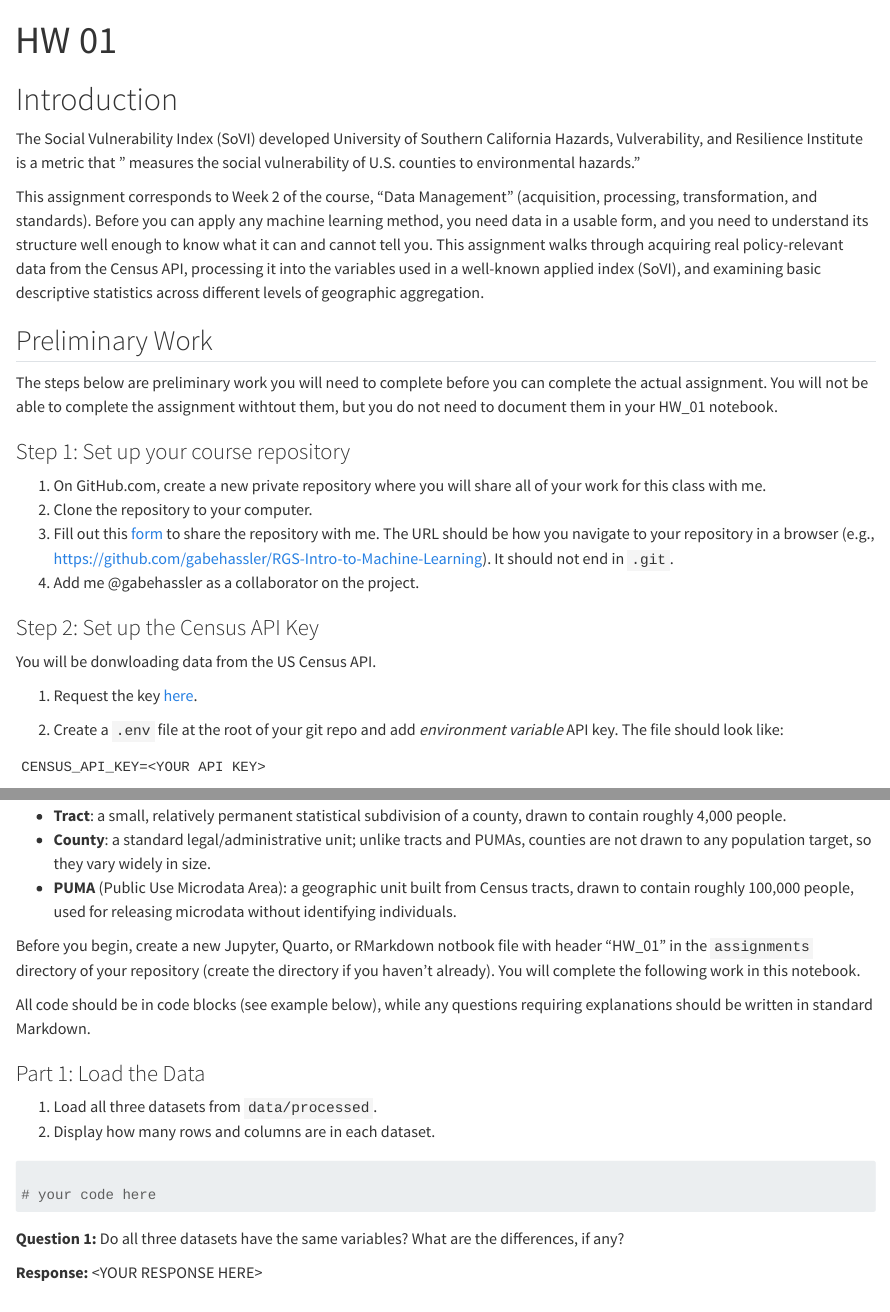
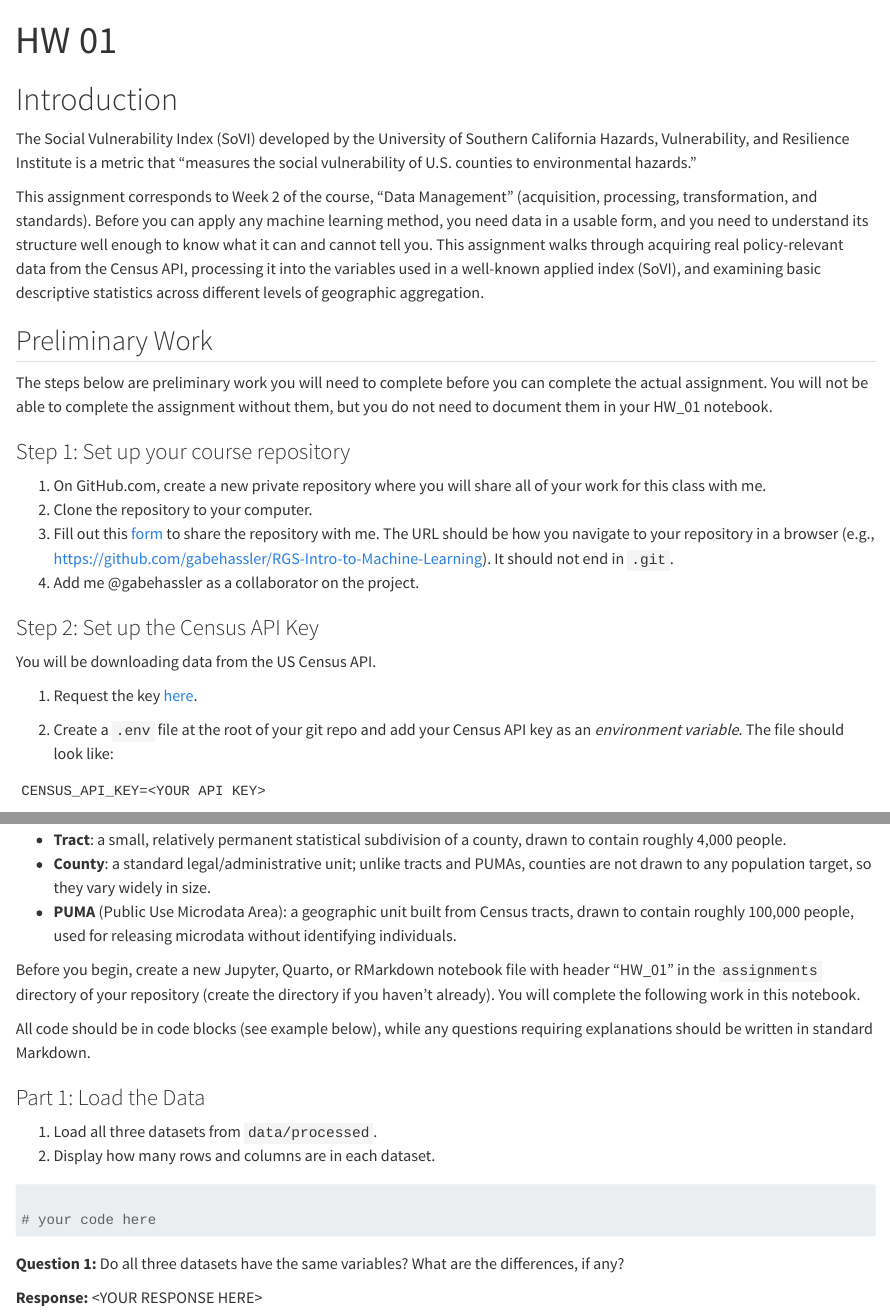
Before and after one commit to gabehassler/RGS-Intro-to-Machine-Learning, a Quarto document (assignments/HW_01.qmd): the page in a window 1100 px wide, from its top, and a second part further down, joined at a grey line. Rendered offline with R 4.5, knitr and Pandoc in place of Quarto, with nearby package versions.

Commit message:
typos etc.

````diff
--- a/assignments/HW_01.qmd
+++ b/assignments/HW_01.qmd
@@ -7,14 +7,14 @@ format:
 
 # Introduction
 
-The Social Vulnerability Index (SoVI) developed University of Southern California Hazards, Vulverability, and Resilience Institute is a metric that " measures the social vulnerability of U.S. counties to environmental hazards."
+The Social Vulnerability Index (SoVI) developed by the University of Southern California Hazards, Vulnerability, and Resilience Institute is a metric that "measures the social vulnerability of U.S. counties to environmental hazards."
 
 This assignment corresponds to Week 2 of the course, "Data Management" (acquisition, processing, transformation, and standards). Before you can apply any machine learning method, you need data in a usable form, and you need to understand its structure well enough to know what it can and cannot tell you. This assignment walks through acquiring real policy-relevant data from the Census API, processing it into the variables used in a well-known applied index (SoVI), and examining basic descriptive statistics across different levels of geographic aggregation.
 
 ## Preliminary Work
 
 The steps below are preliminary work you will need to complete before you can complete the actual assignment.
-You will not be able to complete the assignment withtout them, but you do not need to document them in your HW_01 notebook.
+You will not be able to complete the assignment without them, but you do not need to document them in your HW_01 notebook.
 
 ### Step 1: Set up your course repository
 
@@ -24,11 +24,11 @@ You will not be able to complete the assignment withtout them, but you do not ne
 4. Add me @gabehassler as a collaborator on the project.
 
 ### Step 2: Set up the Census API Key
-You will be donwloading data from the US Census API.
+You will be downloading data from the US Census API.
 
 1. Request the key [here](https://api.census.gov/data/key_signup.html).
 
-2. Create a `.env` file at the root of your git repo and add  *environment variable* API key. The file should look like:
+2. Create a `.env` file at the root of your git repo and add your Census API key as an *environment variable*. The file should look like:
 
 ```{shell}
 CENSUS_API_KEY=<YOUR API KEY>
@@ -62,7 +62,7 @@ These three levels are all Census geographies, but represent different things:
 - **PUMA** (Public Use Microdata Area): a geographic unit built from Census tracts, drawn to contain roughly 100,000 people, used for releasing microdata without identifying individuals.
 
 
-Before you begin, create a new Jupyter, Quarto, or RMarkdown notbook file with header "HW_01" in the `assignments` directory of your repository (create the directory if you haven't already).
+Before you begin, create a new Jupyter, Quarto, or RMarkdown notebook file with header "HW_01" in the `assignments` directory of your repository (create the directory if you haven't already).
 You will complete the following work in this notebook.
 
 All code should be in code blocks (see example below), while any questions requiring explanations should be written in standard Markdown.
````
Also changed, not shown: assignments/HW_01.qmd (14 more changed lines).
